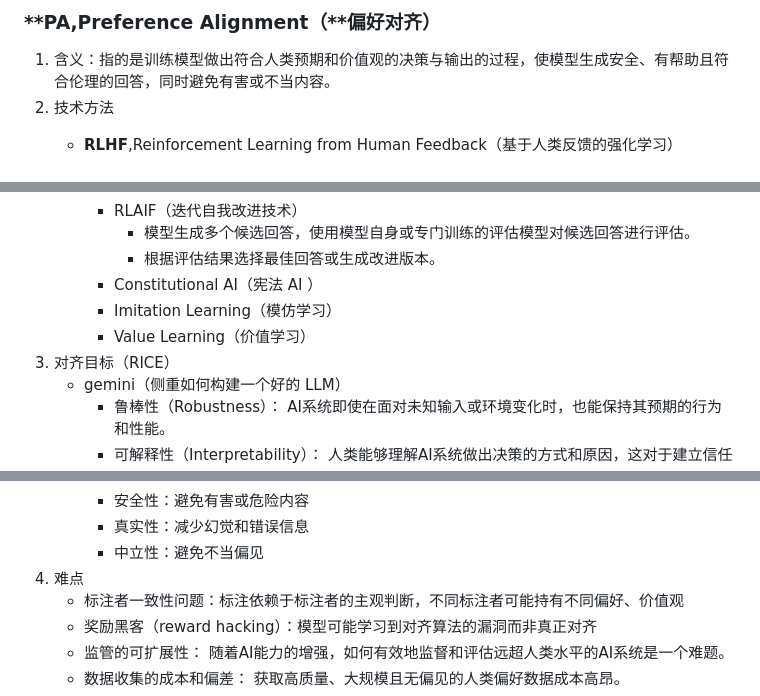
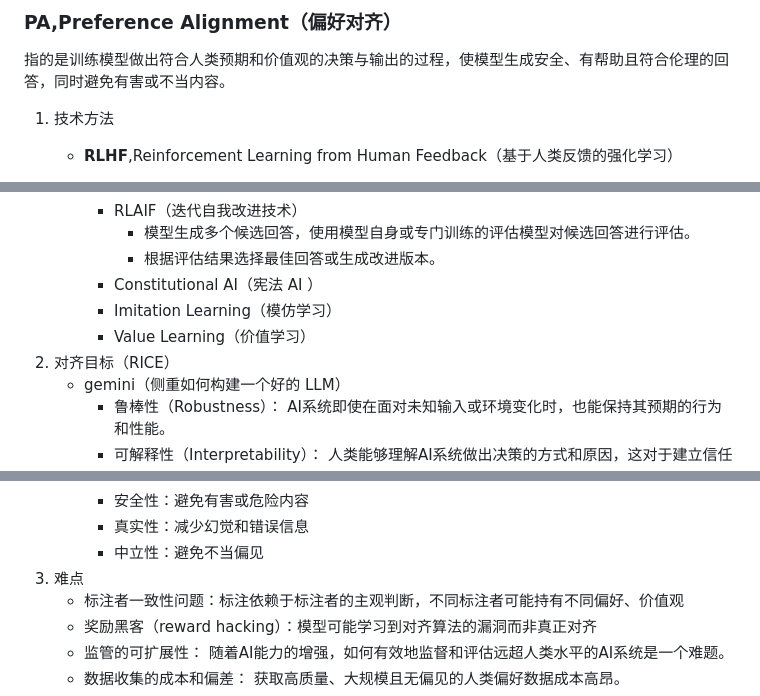
Before and after one commit to bXom/bxom.github.io, a Markdown page: readme/PA.md, 3 parts joined by grey strips. Drawn GitHub-style.

```diff
--- a/readme/PA.md
+++ b/readme/PA.md
@@ -1,7 +1,6 @@
-### **PA,Preference Alignment（**偏好对齐）
-
-1. 含义：指的是训练模型做出符合人类预期和价值观的决策与输出的过程，使模型生成安全、有帮助且符合伦理的回答，同时避免有害或不当内容。
-2. 技术方法
+### PA,Preference Alignment（偏好对齐）
+指的是训练模型做出符合人类预期和价值观的决策与输出的过程，使模型生成安全、有帮助且符合伦理的回答，同时避免有害或不当内容。
+1. 技术方法
     - **RLHF**,Reinforcement Learning from Human Feedback（基于人类反馈的强化学习）
         - 标注者对模型生成的不同回答进行排序或评分，创建人类偏好数据集。
         - 基于人类偏好数据集训练奖励模型（RM），该模型学习预测哪些输出更符合人类偏好。
@@ -69,7 +68,7 @@
         - Constitutional AI（宪法 AI ）
         - Imitation Learning（模仿学习）
         - Value Learning（价值学习）
-3. 对齐目标（RICE）
+2. 对齐目标（RICE）
     - gemini（侧重如何构建一个好的 LLM）
         - 鲁棒性（Robustness）： AI系统即使在面对未知输入或环境变化时，也能保持其预期的行为和性能。
         - 可解释性（Interpretability）： 人类能够理解AI系统做出决策的方式和原因，这对于建立信任和进行有效监督至关重要。
@@ -80,7 +79,7 @@
         - 安全性：避免有害或危险内容
         - 真实性：减少幻觉和错误信息
         - 中立性：避免不当偏见
-4. 难点
+3. 难点
     - 标注者一致性问题：标注依赖于标注者的主观判断，不同标注者可能持有不同偏好、价值观
     - 奖励黑客（reward hacking）：模型可能学习到对齐算法的漏洞而非真正对齐
     - 监管的可扩展性： 随着AI能力的增强，如何有效地监督和评估远超人类水平的AI系统是一个难题。
```
